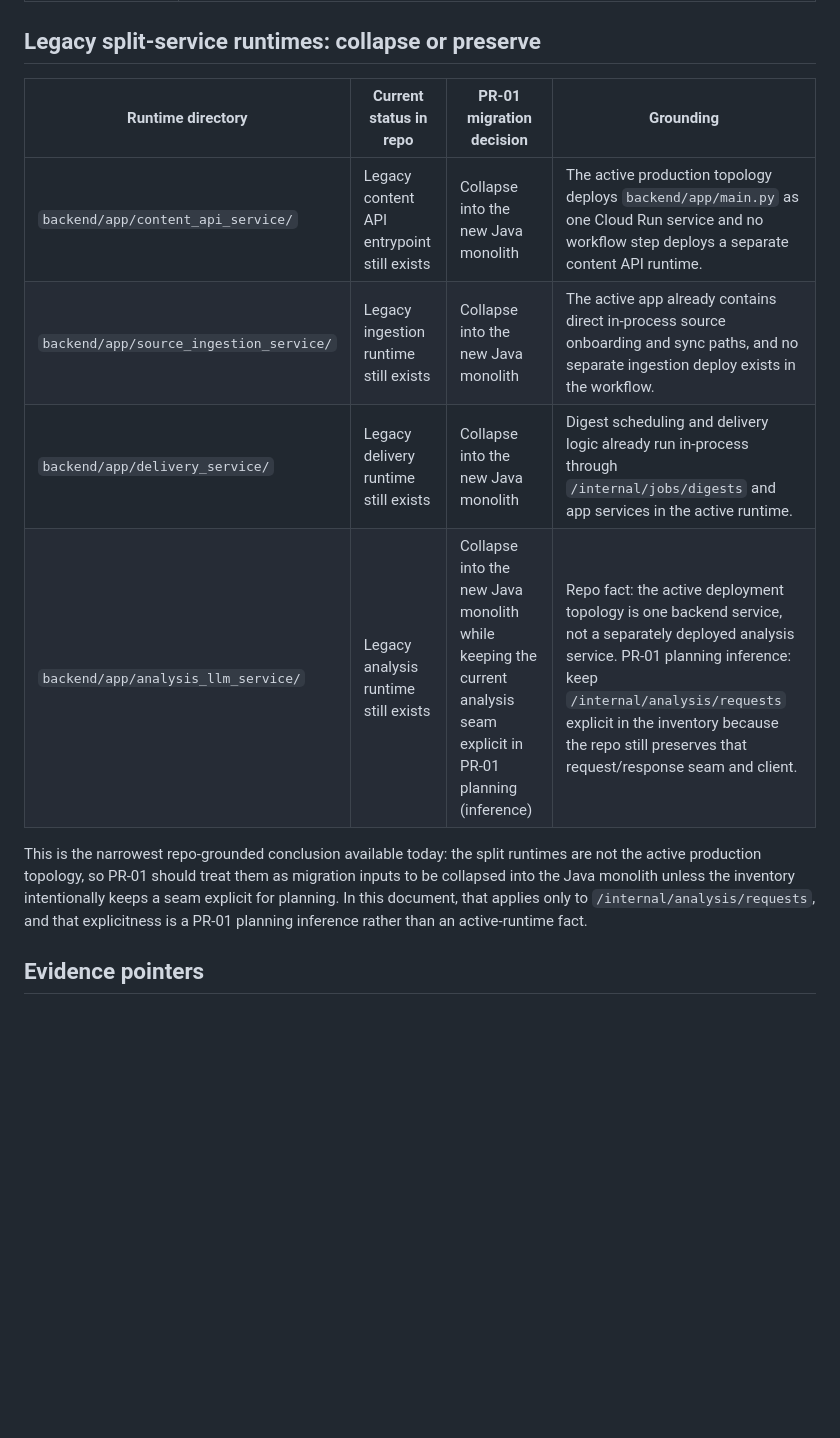
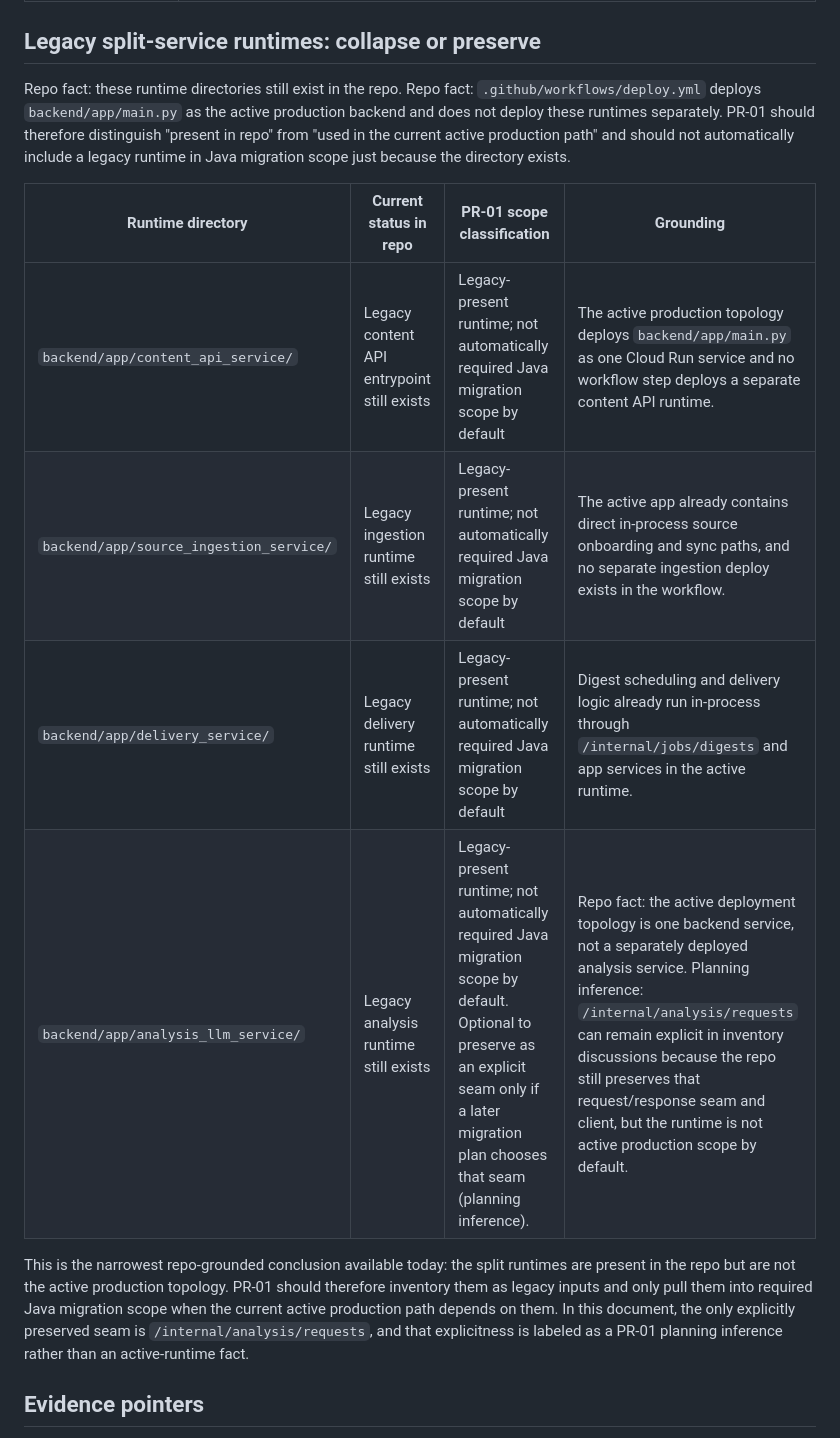
Before and after one commit to sasha-matveev/good-news, a Markdown page: docs/reactive-java-backend-pr-01-inventory.md, the part around one of its changes. Drawn GitHub-style; blank space fills up the shorter version.

Commit message:
docs: narrow PR-01 migration scope to active paths

```diff
--- a/docs/reactive-java-backend-pr-01-inventory.md
+++ b/docs/reactive-java-backend-pr-01-inventory.md
@@ -99,14 +99,16 @@ These contracts still exist in the repo even though the active production topolo
 
 ## Legacy split-service runtimes: collapse or preserve
 
-| Runtime directory | Current status in repo | PR-01 migration decision | Grounding |
+Repo fact: these runtime directories still exist in the repo. Repo fact: `.github/workflows/deploy.yml` deploys `backend/app/main.py` as the active production backend and does not deploy these runtimes separately. PR-01 should therefore distinguish "present in repo" from "used in the current active production path" and should not automatically include a legacy runtime in Java migration scope just because the directory exists.
+
+| Runtime directory | Current status in repo | PR-01 scope classification | Grounding |
 | --- | --- | --- | --- |
-| `backend/app/content_api_service/` | Legacy content API entrypoint still exists | Collapse into the new Java monolith | The active production topology deploys `backend/app/main.py` as one Cloud Run service and no workflow step deploys a separate content API runtime. |
-| `backend/app/source_ingestion_service/` | Legacy ingestion runtime still exists | Collapse into the new Java monolith | The active app already contains direct in-process source onboarding and sync paths, and no separate ingestion deploy exists in the workflow. |
-| `backend/app/delivery_service/` | Legacy delivery runtime still exists | Collapse into the new Java monolith | Digest scheduling and delivery logic already run in-process through `/internal/jobs/digests` and app services in the active runtime. |
-| `backend/app/analysis_llm_service/` | Legacy analysis runtime still exists | Collapse into the new Java monolith while keeping the current analysis seam explicit in PR-01 planning (inference) | Repo fact: the active deployment topology is one backend service, not a separately deployed analysis service. PR-01 planning inference: keep `/internal/analysis/requests` explicit in the inventory because the repo still preserves that request/response seam and client. |
+| `backend/app/content_api_service/` | Legacy content API entrypoint still exists | Legacy-present runtime; not automatically required Java migration scope by default | The active production topology deploys `backend/app/main.py` as one Cloud Run service and no workflow step deploys a separate content API runtime. |
+| `backend/app/source_ingestion_service/` | Legacy ingestion runtime still exists | Legacy-present runtime; not automatically required Java migration scope by default | The active app already contains direct in-process source onboarding and sync paths, and no separate ingestion deploy exists in the workflow. |
+| `backend/app/delivery_service/` | Legacy delivery runtime still exists | Legacy-present runtime; not automatically required Java migration scope by default | Digest scheduling and delivery logic already run in-process through `/internal/jobs/digests` and app services in the active runtime. |
+| `backend/app/analysis_llm_service/` | Legacy analysis runtime still exists | Legacy-present runtime; not automatically required Java migration scope by default. Optional to preserve as an explicit seam only if a later migration plan chooses that seam (planning inference). | Repo fact: the active deployment topology is one backend service, not a separately deployed analysis service. Planning inference: `/internal/analysis/requests` can remain explicit in inventory discussions because the repo still preserves that request/response seam and client, but the runtime is not active production scope by default. |
 
-This is the narrowest repo-grounded conclusion available today: the split runtimes are not the active production topology, so PR-01 should treat them as migration inputs to be collapsed into the Java monolith unless the inventory intentionally keeps a seam explicit for planning. In this document, that applies only to `/internal/analysis/requests`, and that explicitness is a PR-01 planning inference rather than an active-runtime fact.
+This is the narrowest repo-grounded conclusion available today: the split runtimes are present in the repo but are not the active production topology. PR-01 should therefore inventory them as legacy inputs and only pull them into required Java migration scope when the current active production path depends on them. In this document, the only explicitly preserved seam is `/internal/analysis/requests`, and that explicitness is labeled as a PR-01 planning inference rather than an active-runtime fact.
 
 ## Evidence pointers
 
```
Also changed, not shown: other parts of docs/reactive-java-backend-pr-01-inventory.md (+8 -8 lines).
